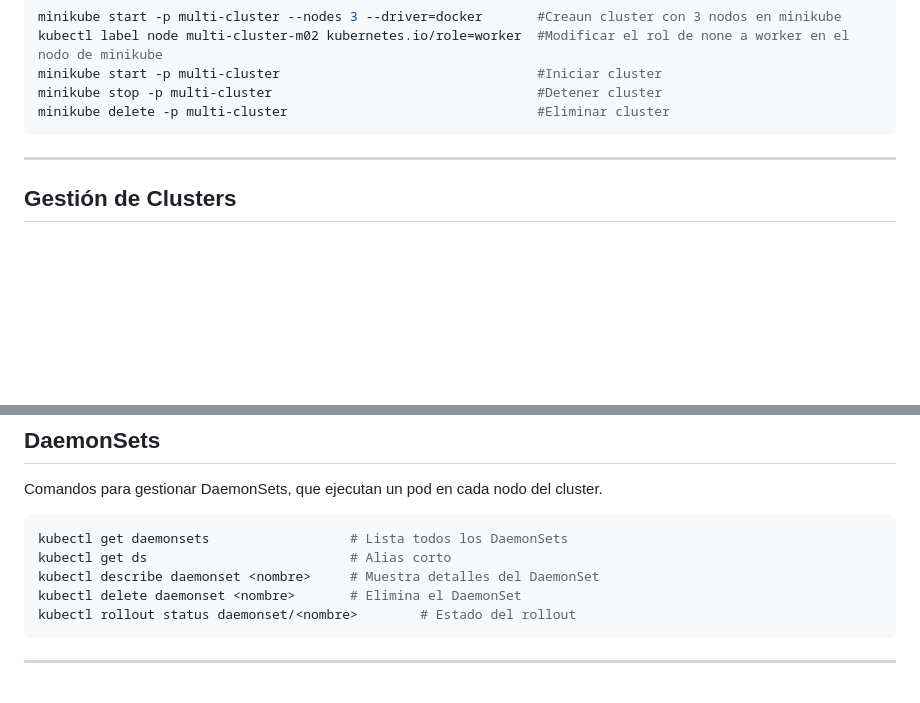
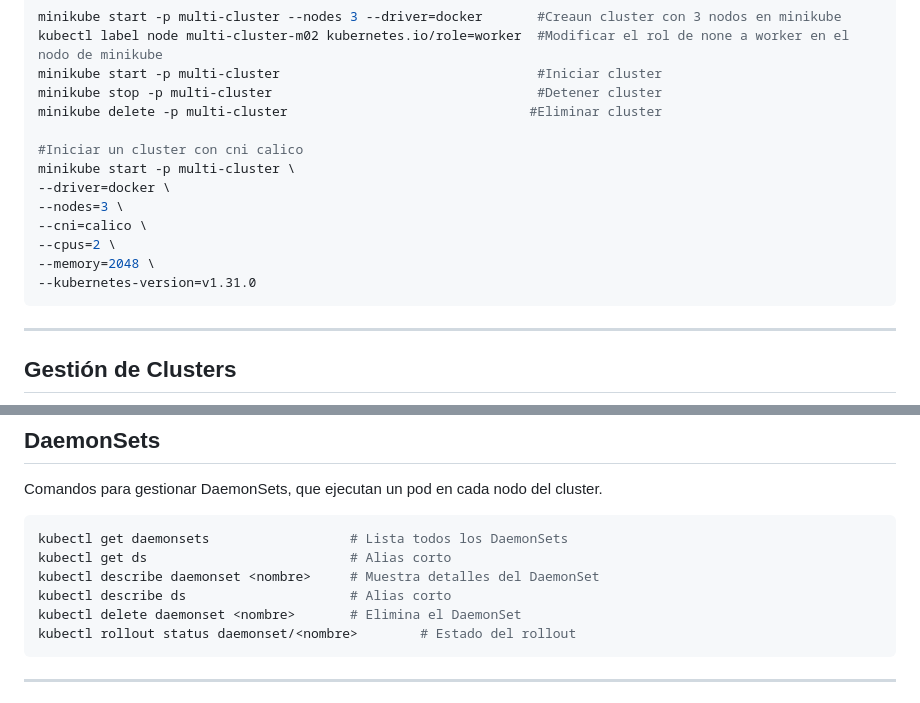
Before and after one commit to mvega09/kubernetes-bible, a Markdown page: kubernetes_commands.md, 2 parts joined by grey strips. GitHub-like rendering; blank space fills up the shorter version.

Commit message:
Se agrega a los comandos la forma de crear un cluster con calico con docker con minikube

````diff
--- a/kubernetes_commands.md
+++ b/kubernetes_commands.md
@@ -50,7 +50,16 @@ minikube start -p multi-cluster --nodes 3 --driver=docker       #Creaun cluster
 kubectl label node multi-cluster-m02 kubernetes.io/role=worker  #Modificar el rol de none a worker en el nodo de minikube
 minikube start -p multi-cluster                                 #Iniciar cluster
 minikube stop -p multi-cluster                                  #Detener cluster
-minikube delete -p multi-cluster                                #Eliminar cluster
+minikube delete -p multi-cluster                               #Eliminar cluster
+
+#Iniciar un cluster con cni calico
+minikube start -p multi-cluster \
+--driver=docker \
+--nodes=3 \
+--cni=calico \
+--cpus=2 \
+--memory=2048 \
+--kubernetes-version=v1.31.0
 ```
 
 ---
@@ -421,6 +430,7 @@ Comandos para gestionar DaemonSets, que ejecutan un pod en cada nodo del cluster
 kubectl get daemonsets                  # Lista todos los DaemonSets
 kubectl get ds                          # Alias corto
 kubectl describe daemonset <nombre>     # Muestra detalles del DaemonSet
+kubectl describe ds                     # Alias corto
 kubectl delete daemonset <nombre>       # Elimina el DaemonSet
 kubectl rollout status daemonset/<nombre>        # Estado del rollout
 ```
````
